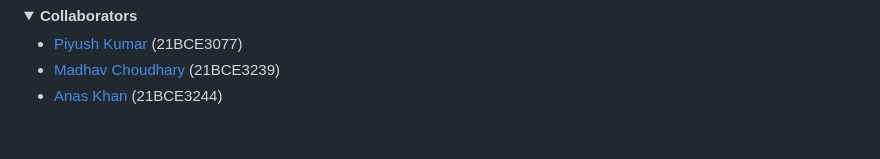
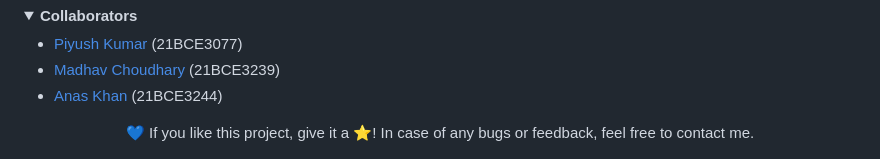
Before and after one commit to madhavc9/Project-SkInsight, a Markdown page: readme.md, the part around the change. Rendered like a GitHub page; folded sections open; blank space fills up the shorter version.

```diff
--- a/readme.md
+++ b/readme.md
@@ -155,3 +155,8 @@ npm start</code></pre></li>
     <li><a href="https://github.com/khananas007">Anas Khan</a> (21BCE3244)</li>
   </ul>
 </details>
+
+<!-- FOOTER -->
+<div align="center">
+  💙 If you like this project, give it a ⭐! In case of any bugs or feedback, feel free to contact me.
+</div>
```
